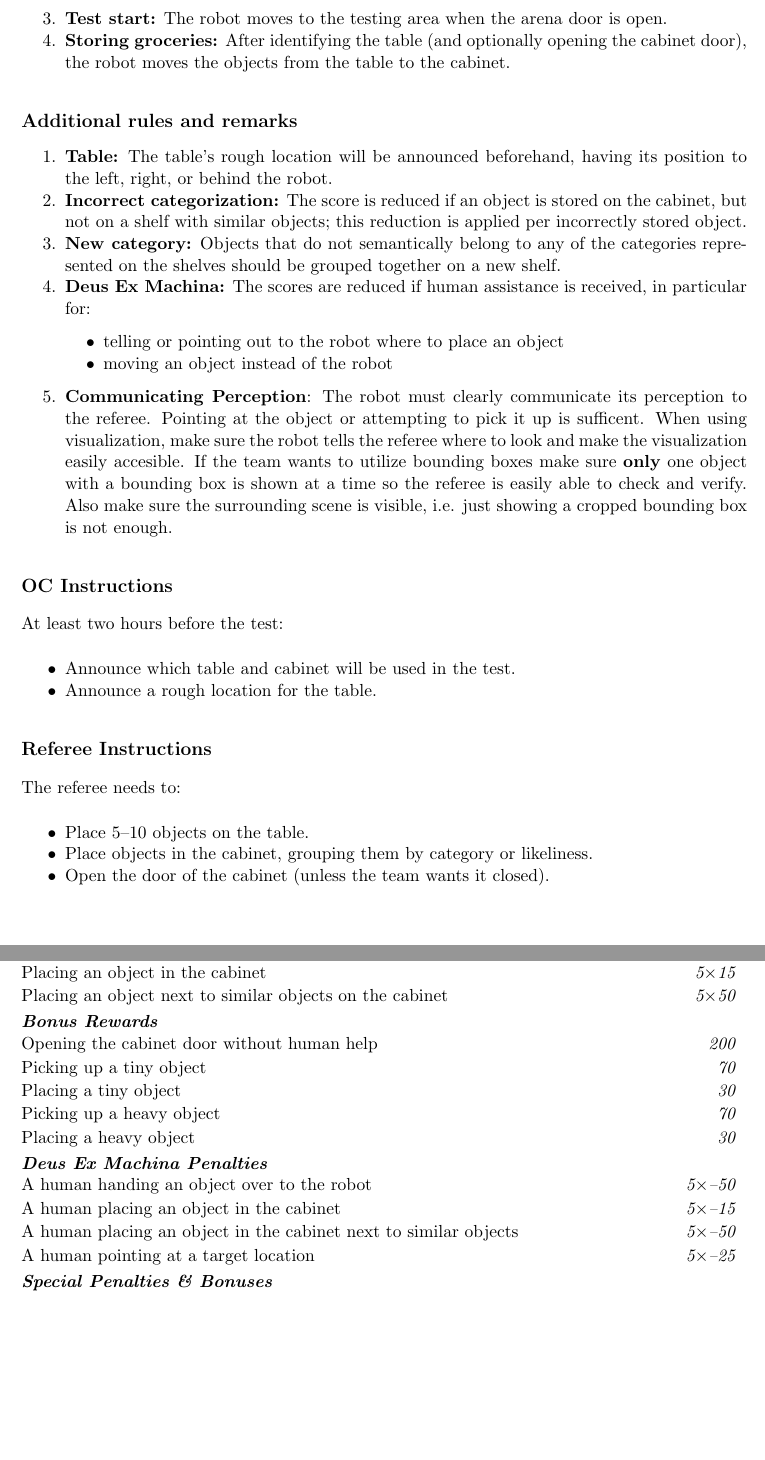
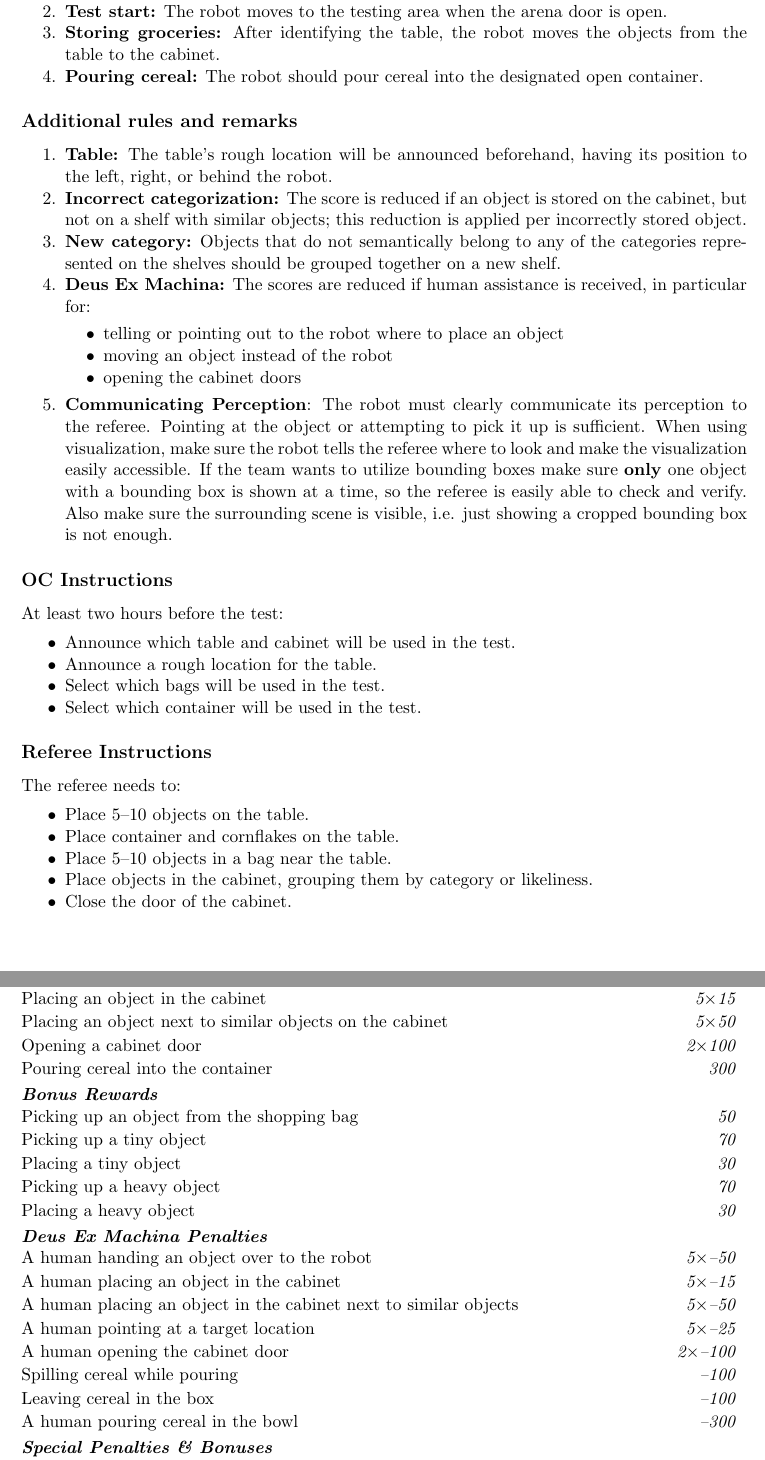
Before and after one commit to RoboCupAtHome/RuleBook, a LaTeX thesis (documents/rulebook.tex, which reads scoresheets/StoringGroceries.tex, tasks/StoringGroceries.tex): two parts of pages 58 and 59 of 78, joined at a grey line, cut so that both start at the same text, the shorter picture padded with empty space. Compiled offline with pdfLaTeX.

Commit message:
improved storing groceries

```diff
--- a/scoresheets/StoringGroceries.tex
+++ b/scoresheets/StoringGroceries.tex
@@ -6,9 +6,12 @@
 	\scoreitem[5]{15}{Perceiving objects in shelf and saying on which layer the currently handled object should be placed}
 	\scoreitem[5]{15}{Placing an object in the cabinet}
 	\scoreitem[5]{50}{Placing an object next to similar objects on the cabinet}
+	\scoreitem[2]{100}{Opening a cabinet door }
+	\scoreitem{300}{Pouring cereal into the container}
 
 	\scoreheading{Bonus Rewards}
-	\scoreitem{200}{Opening the cabinet door without human help}
+
+	\scoreitem{50}{Picking up an object from the shopping bag}
 	\scoreitem{70}{Picking up a tiny object}
 	\scoreitem{30}{Placing a tiny object}
 	\scoreitem{70}{Picking up a heavy object}
@@ -19,6 +22,10 @@
 	\penaltyitem[5]{-15}{A human placing an object in the cabinet}
 	\penaltyitem[5]{-50}{A human placing an object in the cabinet next to similar objects}
 	\penaltyitem[5]{-25}{A human pointing at a target location}
+	\penaltyitem[2]{100}{A human opening the cabinet door}
+	\penaltyitem{100}{Spilling cereal while pouring}
+	\penaltyitem{100}{Leaving cereal in the box}
+	\penaltyitem{300}{A human pouring cereal in the bowl}
 \end{scorelist}
 
 
--- a/tasks/StoringGroceries.tex
+++ b/tasks/StoringGroceries.tex
@@ -56,5 +53,6 @@ The robot stores groceries into a cabinet with shelves. Objects are sorted on th
 	\item \textbf{Test start:} The robot moves to the testing area when the arena door is open.
-	\item \textbf{Storing groceries:} After identifying the table (and optionally opening the cabinet door), the robot moves the objects from the table to the cabinet.
+	\item \textbf{Storing groceries:} After identifying the table, the robot moves the objects from the table to the cabinet.
+	\item \textbf{Pouring cereal:} The robot should pour cereal into the designated open container.
 \end{enumerate}
 
 
@@ -70,13 +68,13 @@ The robot stores groceries into a cabinet with shelves. Objects are sorted on th
 	\begin{itemize}
 		\item telling or pointing out to the robot where to place an object
 		\item moving an object instead of the robot
+		\item opening the cabinet doors
 	\end{itemize}
 	\item \textbf{Communicating Perception}: The robot must clearly communicate its perception to the referee.
-	Pointing at the object or attempting to pick it up is sufficent. When using visualization, make sure the robot
-	tells the referee where to look and make the visualization easily accesible.
-	If the team wants to utilize bounding boxes make sure \textbf{only} one object with a bounding box is shown
-	at a time so the referee is easily able to check and verify. Also make sure the surrounding scene is visible, i.e.
-	just showing a cropped bounding box is not enough.
+	Pointing at the object or attempting to pick it up is sufficient.
+	When using visualization, make sure the robot tells the referee where to look and make the visualization easily accessible.
+	If the team wants to utilize bounding boxes make sure \textbf{only} one object with a bounding box is shown at a time, so the referee is easily able to check and verify.
+	Also make sure the surrounding scene is visible, i.e. just showing a cropped bounding box is not enough.
 \end{enumerate}
 
 \subsection*{OC Instructions}
@@ -85,6 +83,8 @@ At least two hours before the test:
 \begin{itemize}
 	\item Announce which table and cabinet will be used in the test.
 	\item Announce a rough location for the table.
+	\item Select which bags will be used in the test.
+	\item Select which container will be used in the test.
 \end{itemize}
 
 \subsection*{Referee Instructions}
@@ -92,8 +92,10 @@ At least two hours before the test:
 The referee needs to:
 \begin{itemize}
 	\item Place 5--10 objects on the table.
+	\item Place container and cornflakes on the table.
+	\item Place 5--10 objects in a bag near the table.
 	\item Place objects in the cabinet, grouping them by category or likeliness.
-	\item Open the door of the cabinet (unless the team wants it closed).
+	\item Close the door of the cabinet.
 \end{itemize}
 
 
```
Also changed, not shown: pages/general_rules/Scenario.tex (+22 -28 lines), images/container_dry.png (added), scoresheets/StoringGroceries.tex (2 more changed lines), tasks/StoringGroceries.tex (19 more changed lines).
